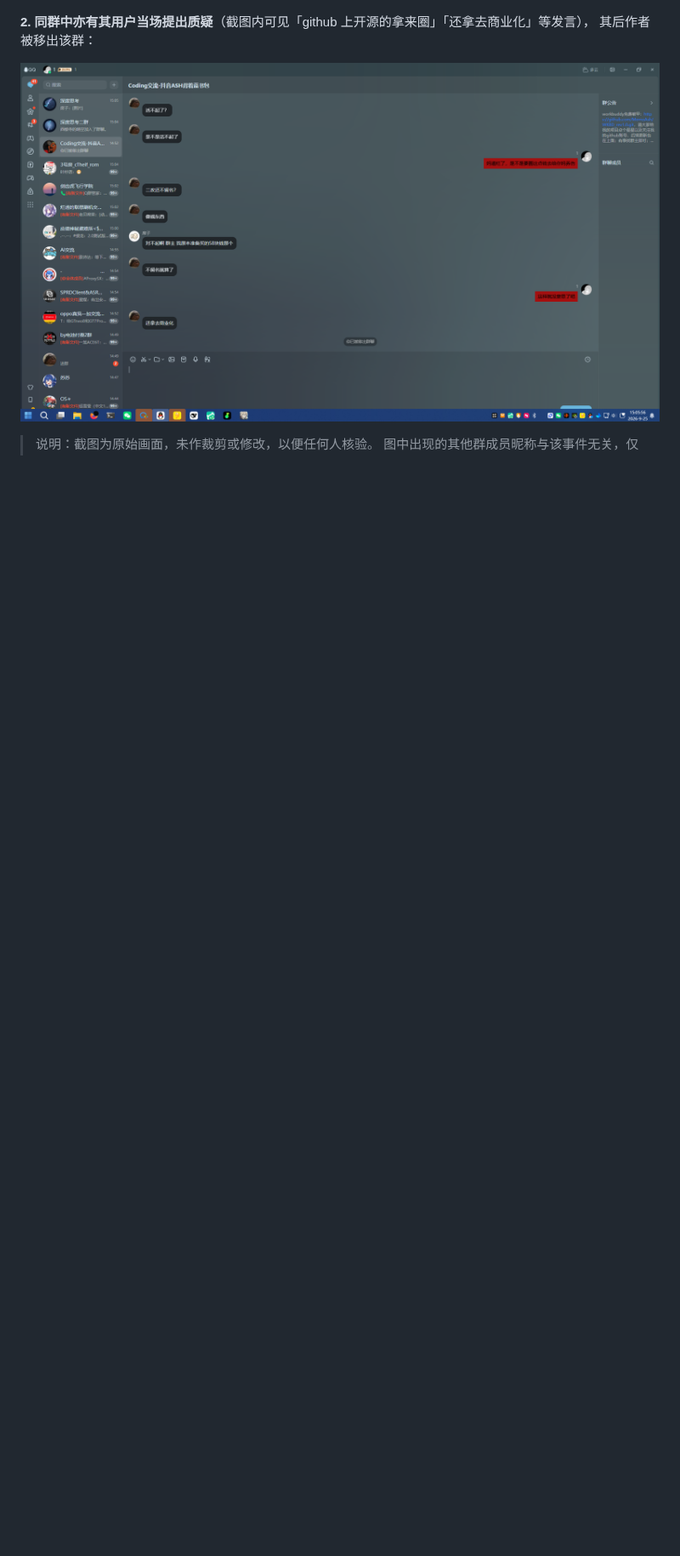
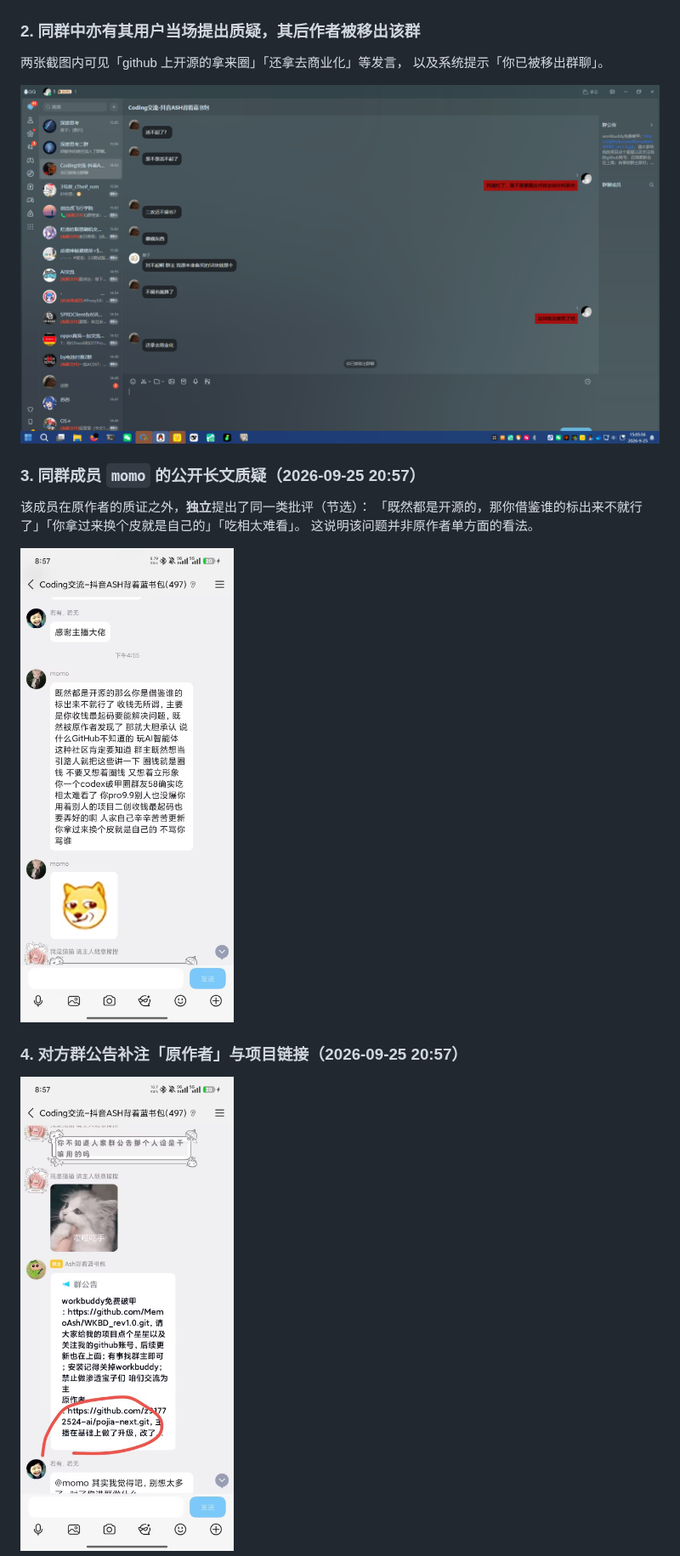
Before and after one commit to z91772524-ai/pojia-next, a Markdown page: 反抄袭通告.md, the part around one of its changes. Shown at 85% size. Drawn GitHub-style; pictures changed too: evidence/2026-09-25-2057-group-notice-revised.jpg (added), evidence/2026-09-25-2057-group-question.jpg (added); blank space fills up the shorter version.

```diff
--- a/反抄袭通告.md
+++ b/反抄袭通告.md
@@ -116,9 +150,22 @@ strings WKBD_extracted/wkbd_free.pyc | grep -c "破甲一键通"       # 结果
 
 ![群公告：workbuddy免破甲；项目点个星星以及关注我的 github 账号](evidence/2026-09-25-group-notice.png)
 
-**2. 同群中亦有其用户当场提出质疑**（截图内可见「github 上开源的拿来圈」「还拿去商业化」等发言），
-其后作者被移出该群：
+### 2. 同群中亦有其用户当场提出质疑，其后作者被移出该群
 
-![群聊质疑与群公告](evidence/2026-09-25-group-chat.png)
+两张截图内可见「github 上开源的拿来圈」「还拿去商业化」等发言，
+以及系统提示「你已被移出群聊」。
 
-> 说明：截图为原始画面，未作裁剪或修改，以便任何人核验。
+![群聊质疑与移出群聊](evidence/2026-09-25-group-chat.png)
+
+### 3. 同群成员 `momo` 的公开长文质疑（2026-09-25 20:57）
+
+该成员在原作者的质证之外，**独立**提出了同一类批评（节选）：
+「既然都是开源的，那你借鉴谁的标出来不就行了」「你拿过来换个皮就是自己的」「吃相太难看」。
+这说明该问题并非原作者单方面的看法。
+
+![群成员 momo 的公开质疑](evidence/2026-09-25-2057-group-question.jpg)
+
+### 4. 对方群公告补注「原作者」与项目链接（2026-09-25 20:57）
+
+![群公告已补注原作者与 pojia-next 链接](evidence/2026-09-25-2057-group-notice-revised.jpg)
+
```
Also changed, not shown: other parts of 反抄袭通告.md (+130 -57 lines), README.md (+14 -7 lines), 1 other file.
